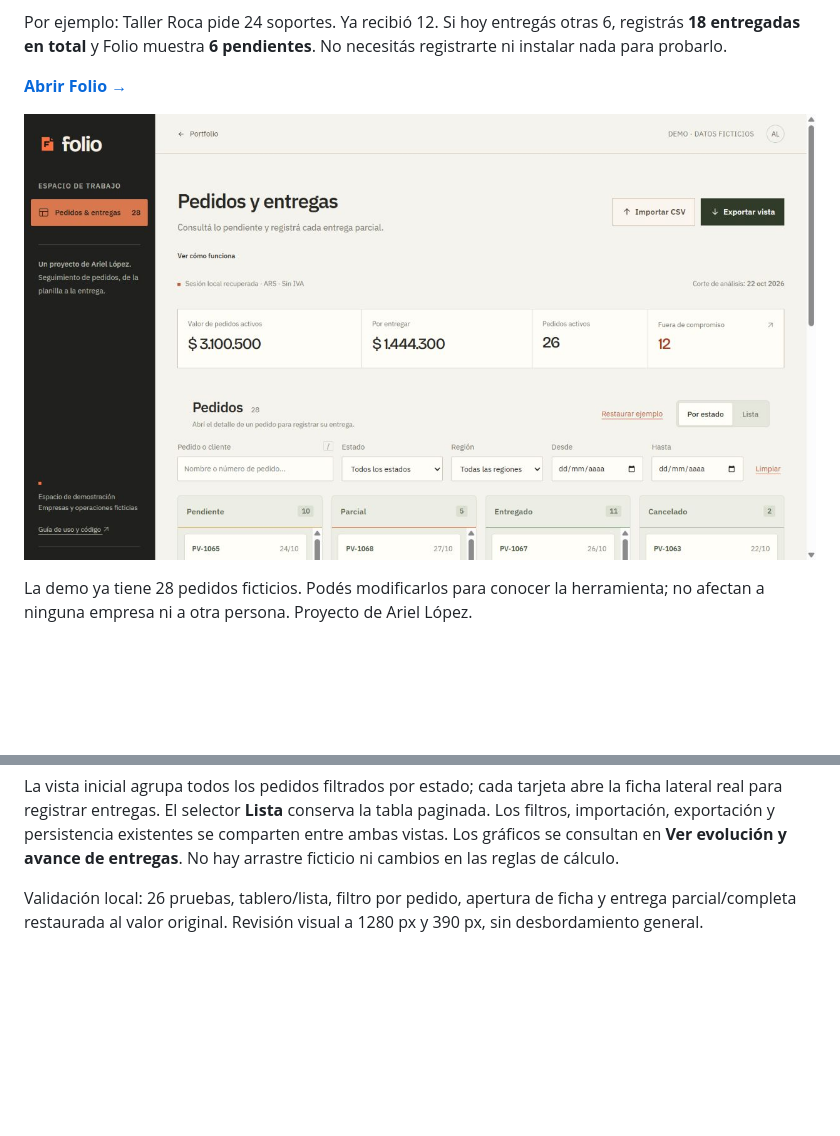
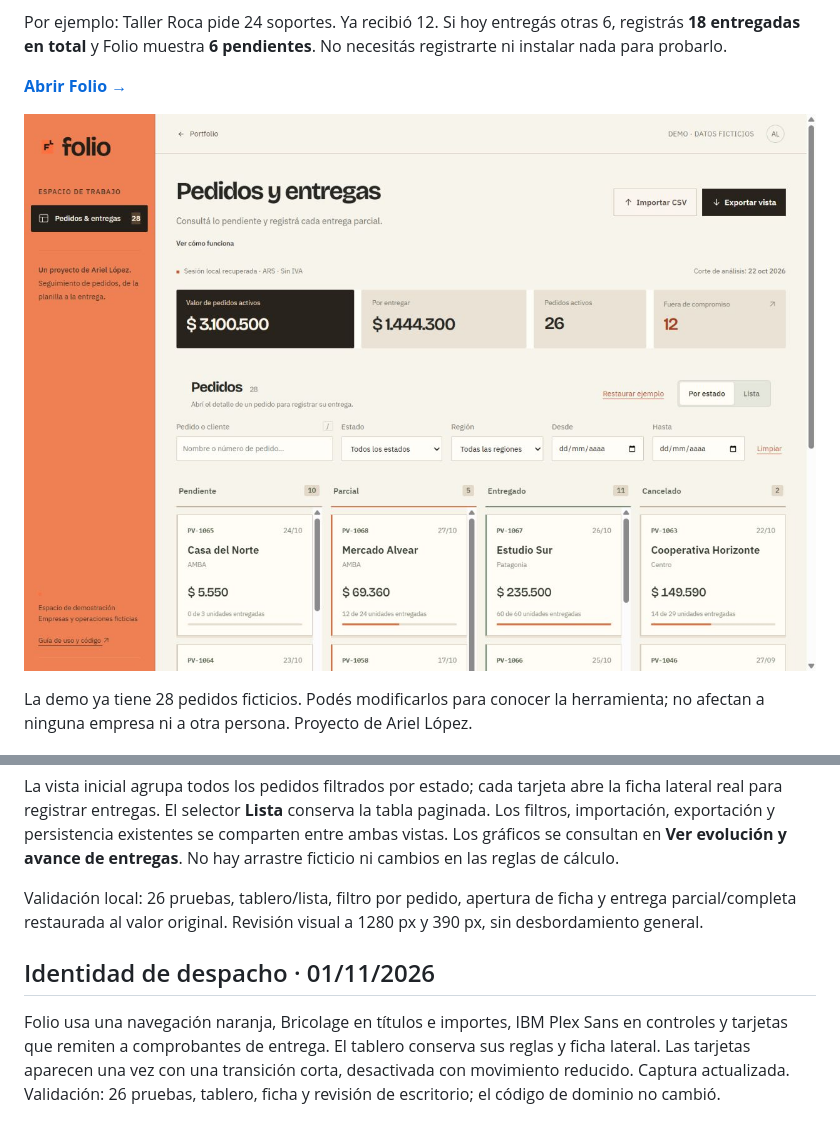
Before and after one commit to EnriqueArielLopez/folio-orders, a Markdown page: README.md, 2 parts joined by grey strips. Rendered like a GitHub page; pictures changed too: assets/preview.jpg; blank space fills up the shorter version.

Commit message:
Give Folio a dispatch desk identity (#19)

```diff
--- a/README.md
+++ b/README.md
@@ -205,3 +205,7 @@ La revisión del 01/11/2026 usa Newsreader en la marca y los títulos e IBM Plex
 La vista inicial agrupa todos los pedidos filtrados por estado; cada tarjeta abre la ficha lateral real para registrar entregas. El selector **Lista** conserva la tabla paginada. Los filtros, importación, exportación y persistencia existentes se comparten entre ambas vistas. Los gráficos se consultan en **Ver evolución y avance de entregas**. No hay arrastre ficticio ni cambios en las reglas de cálculo.
 
 Validación local: 26 pruebas, tablero/lista, filtro por pedido, apertura de ficha y entrega parcial/completa restaurada al valor original. Revisión visual a 1280 px y 390 px, sin desbordamiento general.
+
+## Identidad de despacho · 01/11/2026
+
+Folio usa una navegación naranja, Bricolage en títulos e importes, IBM Plex Sans en controles y tarjetas que remiten a comprobantes de entrega. El tablero conserva sus reglas y ficha lateral. Las tarjetas aparecen una vez con una transición corta, desactivada con movimiento reducido. Captura actualizada. Validación: 26 pruebas, tablero, ficha y revisión de escritorio; el código de dominio no cambió.
```
Also changed, not shown: 2 other files.
